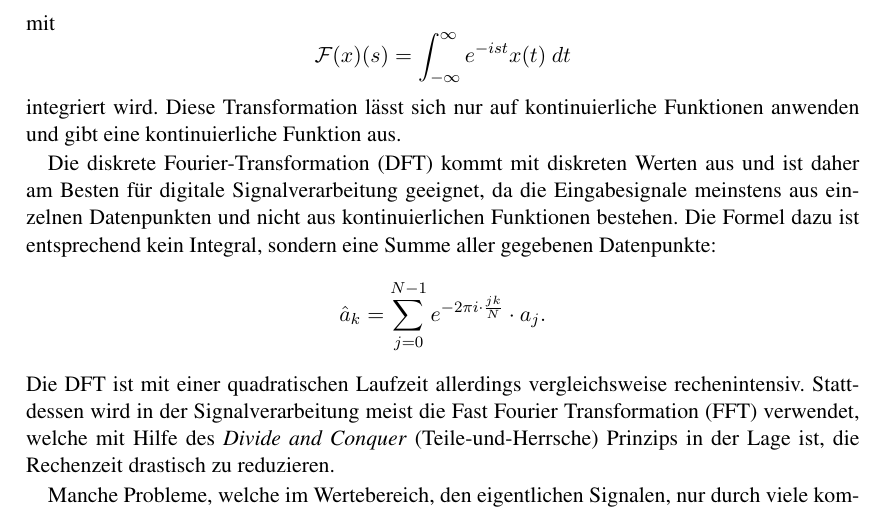
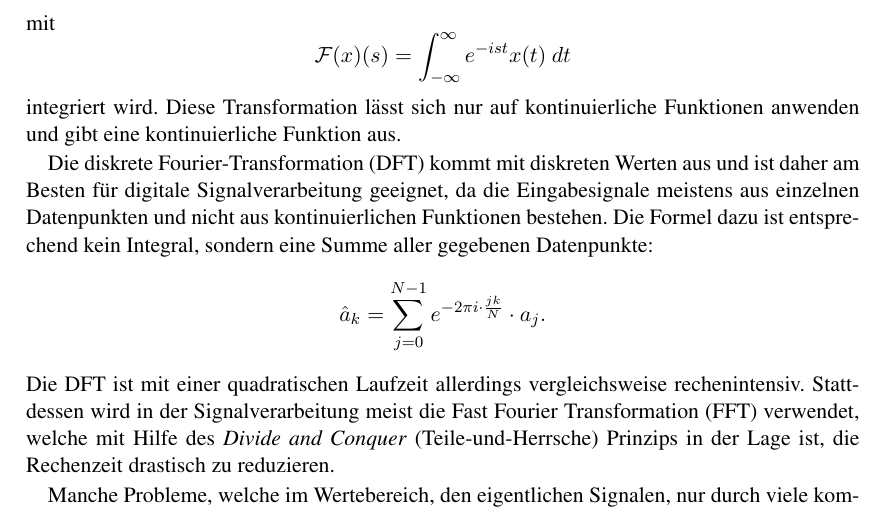
Before and after one commit to gameupyourlife/Die_Theorie_der_Information, a LaTeX thesis (main.tex, which reads themen/fourier.tex): part of page 18 of 35, cut so that both start at the same text. Compiled offline with pdfLaTeX.

Commit message:
Fourier korrigiert

```diff
--- a/themen/fourier.tex
+++ b/themen/fourier.tex
@@ -20,7 +19,7 @@ Die kontinuierliche Fourier-Transformation (FT) benötigt als Eingabe eine Funkt
 \end{displaymath}
 integriert wird. Diese Transformation lässt sich nur auf kontinuierliche Funktionen anwenden und gibt eine kontinuierliche Funktion aus.
 
-Die diskrete Fourier-Transformation (DFT) kommt mit diskreten Werten aus und ist daher am Besten für digitale Signalverarbeitung geeignet, da die Eingabesignale meinstens aus einzelnen Datenpunkten und nicht aus kontinuierlichen Funktionen bestehen. Die Formel dazu ist entsprechend kein Integral, sondern eine Summe aller gegebenen Datenpunkte:
+Die diskrete Fourier-Transformation (DFT) kommt mit diskreten Werten aus und ist daher am Besten für digitale Signalverarbeitung geeignet, da die Eingabesignale meistens aus einzelnen Datenpunkten und nicht aus kontinuierlichen Funktionen bestehen. Die Formel dazu ist entsprechend kein Integral, sondern eine Summe aller gegebenen Datenpunkte:
 \begin{displaymath}
 \hat a_k = \sum\limits_{j=0}^{N-1}e^{-2\pi i\cdot\frac{jk}{N}}\cdot a_j.
 \end{displaymath}
```
Also changed, not shown: themen/fourier.tex (1 more changed lines).
